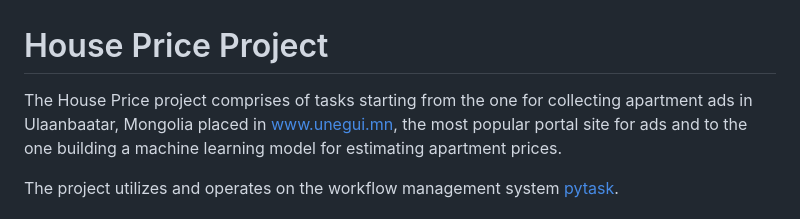
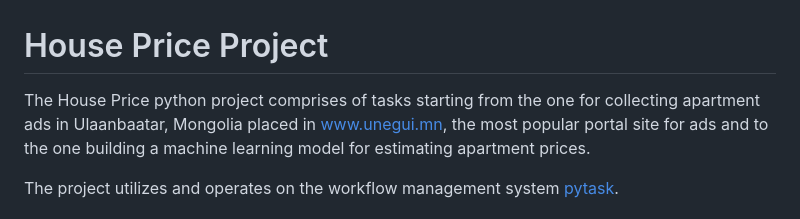
Before and after one commit to sharof20/HousePrice, a Markdown page: README.md, the part around the change. Rendered like a GitHub page.

Commit message:
small edit in Readme

```diff
--- a/README.md
+++ b/README.md
@@ -1,6 +1,6 @@
 # House Price Project
 
-The House Price project comprises of tasks starting from the one for collecting
+The House Price python project comprises of tasks starting from the one for collecting
 apartment ads in Ulaanbaatar, Mongolia placed in www.unegui.mn, the most popular portal
 site for ads and to the one building a machine learning model for estimating apartment
 prices.
```
